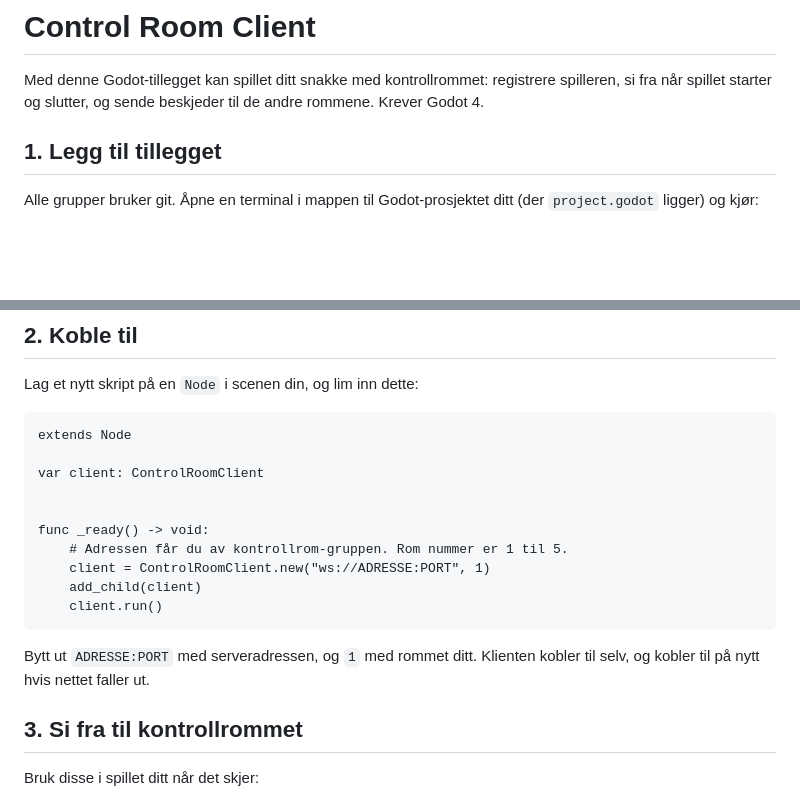
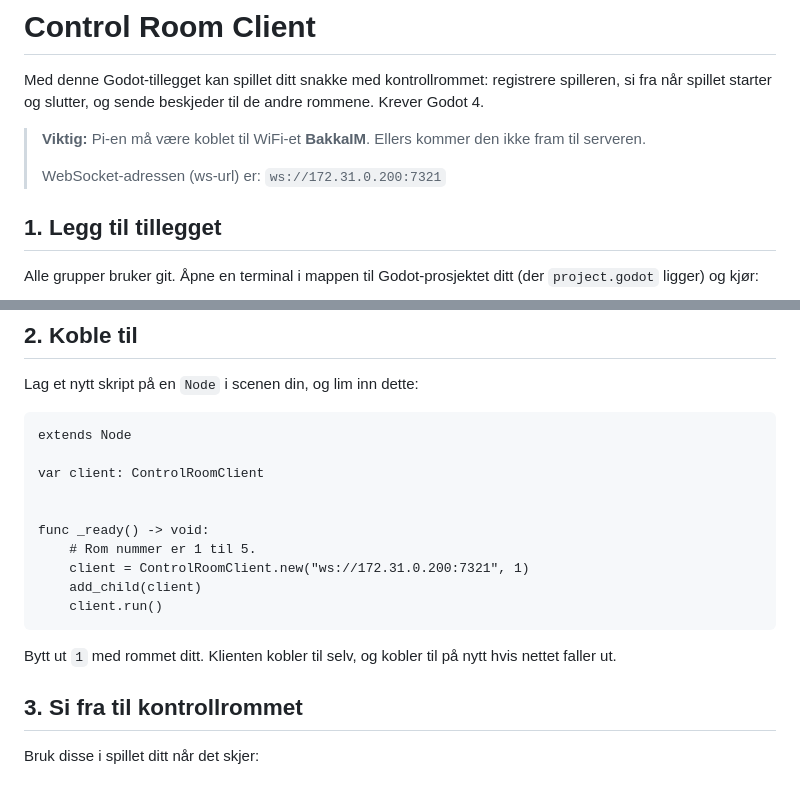
Before and after one commit to Halloween-prosjektet/control-room, a Markdown page: README.md, 2 parts joined by grey strips. Rendered like a GitHub page; blank space fills up the shorter version.

Commit message:
Document BakkaIM WiFi and server URL in Godot README (#9)

````diff
--- a/README.md
+++ b/README.md
@@ -3,6 +3,11 @@
 Med denne Godot-tillegget kan spillet ditt snakke med kontrollrommet:
 registrere spilleren, si fra når spillet starter og slutter, og sende
 beskjeder til de andre rommene. Krever Godot 4.
+
+> **Viktig:** Pi-en må være koblet til WiFi-et **BakkaIM**. Ellers kommer den
+> ikke fram til serveren.
+>
+> WebSocket-adressen (ws-url) er: `ws://172.31.0.200:7321`
 
 ## 1. Legg til tillegget
 
@@ -43,13 +48,13 @@ var client: ControlRoomClient
 
 
 func _ready() -> void:
-	# Adressen får du av kontrollrom-gruppen. Rom nummer er 1 til 5.
-	client = ControlRoomClient.new("ws://ADRESSE:PORT", 1)
+	# Rom nummer er 1 til 5.
+	client = ControlRoomClient.new("ws://172.31.0.200:7321", 1)
 	add_child(client)
 	client.run()
 ```
 
-Bytt ut `ADRESSE:PORT` med serveradressen, og `1` med rommet ditt.
+Bytt ut `1` med rommet ditt.
 Klienten kobler til selv, og kobler til på nytt hvis nettet faller ut.
 
 ## 3. Si fra til kontrollrommet
````
